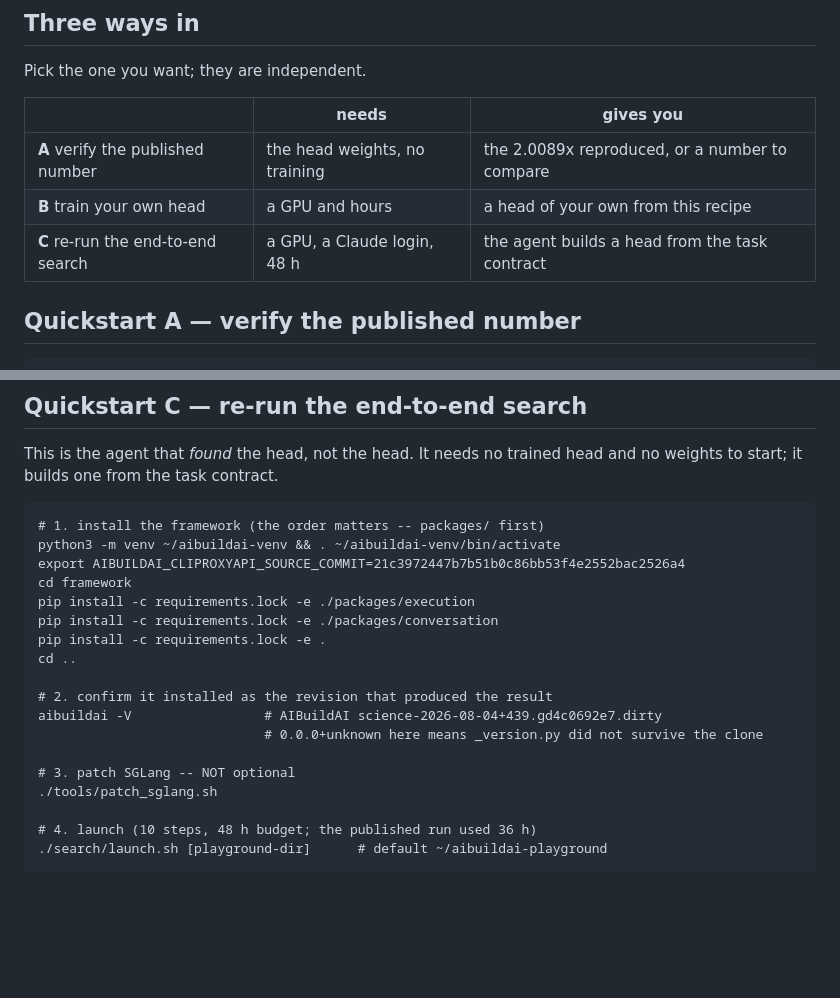
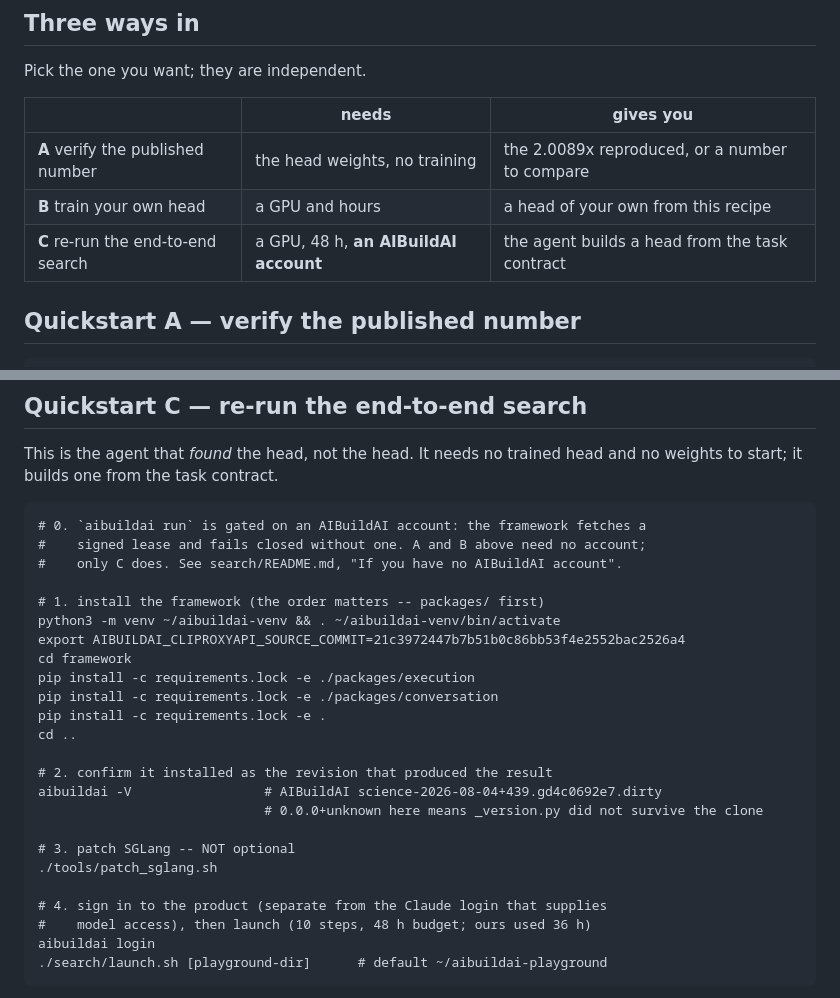
Before and after one commit to aibuildai-inc/aibuildai-llm-inference-agent, a Markdown page: README.md, 2 parts joined by grey strips. Drawn GitHub-style; blank space fills up the shorter version.

```diff
--- a/README.md
+++ b/README.md
@@ -65,7 +65,7 @@ Pick the one you want; they are independent.
 |---|---|---|
 | **A** verify the published number | the head weights, no training | the 2.0089x reproduced, or a number to compare |
 | **B** train your own head | a GPU and hours | a head of your own from this recipe |
-| **C** re-run the end-to-end search | a GPU, a Claude login, 48 h | the agent builds a head from the task contract |
+| **C** re-run the end-to-end search | a GPU, 48 h, **an AIBuildAI account** | the agent builds a head from the task contract |
 
 ## Quickstart A — verify the published number
 
@@ -110,6 +110,10 @@ by one `prepare.py` run, and the file explains which increments did what.
 This is the agent that *found* the head, not the head. It needs no trained head
 and no weights to start; it builds one from the task contract.
 
+    # 0. `aibuildai run` is gated on an AIBuildAI account: the framework fetches a
+    #    signed lease and fails closed without one. A and B above need no account;
+    #    only C does. See search/README.md, "If you have no AIBuildAI account".
+
     # 1. install the framework (the order matters -- packages/ first)
     python3 -m venv ~/aibuildai-venv && . ~/aibuildai-venv/bin/activate
     export AIBUILDAI_CLIPROXYAPI_SOURCE_COMMIT=21c3972447b7b51b0c86bb53f4e2552bac2526a4
@@ -126,7 +130,9 @@ and no weights to start; it builds one from the task contract.
     # 3. patch SGLang -- NOT optional
     ./tools/patch_sglang.sh
 
-    # 4. launch (10 steps, 48 h budget; the published run used 36 h)
+    # 4. sign in to the product (separate from the Claude login that supplies
+    #    model access), then launch (10 steps, 48 h budget; ours used 36 h)
+    aibuildai login
     ./search/launch.sh [playground-dir]      # default ~/aibuildai-playground
 
 **Read `search/README.md` before launching.** It covers what the repository
```
Also changed, not shown: search/README.md (+19 -1 lines).
